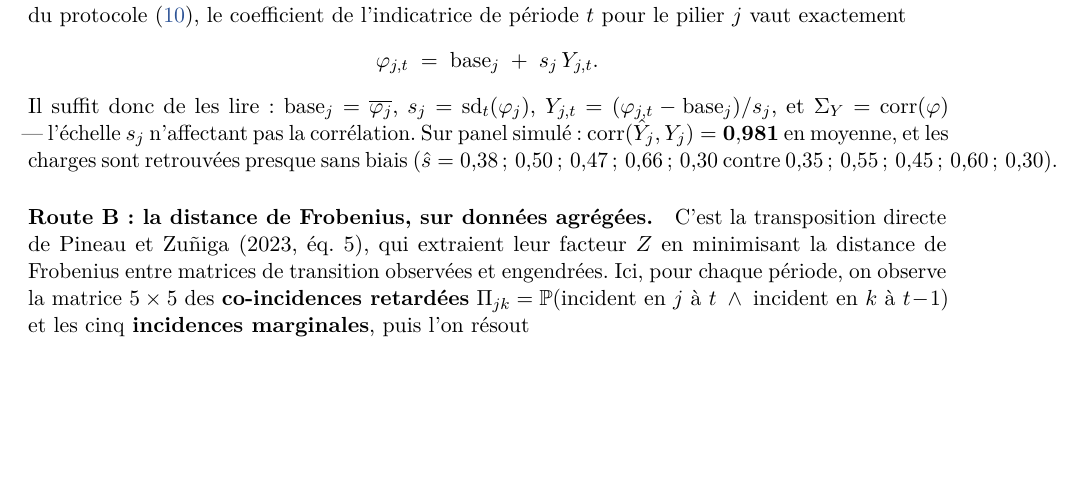
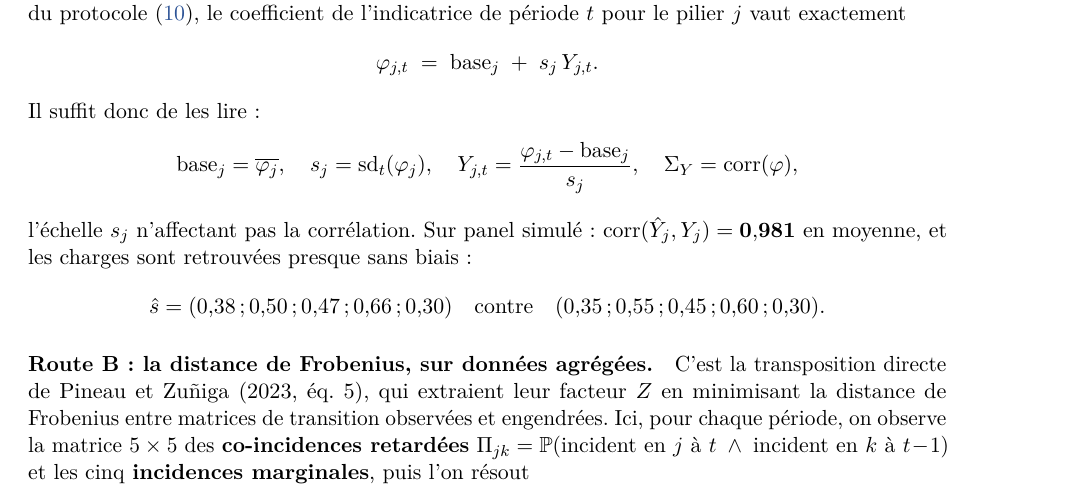
Before and after one commit to kelian19/M-moire-, a LaTeX document (exploratory/vasicek_lab/note_vasicek_dirige.tex): part of page 14 of 19 before the commit and part of page 14 of 20 after it, cut so that both start at the same text, the shorter picture padded with empty space. Compiled offline with pdfLaTeX.

Commit message:
Note Vasicek dirige : corrige le debordement de marge (section Calibrer le systemique)
Deux lignes de la Route A debordaient de 62 pt a cause de formules en
ligne insecables : les quatre estimateurs (base, s, Y, Sigma) et les deux
vecteurs de charges ecart-type. Les deux passent en equations d'affichage
centrees. Retire au passage un tiret cadratin. Compilation entierement
propre, sans avertissement.

```diff
--- a/exploratory/vasicek_lab/note_vasicek_dirige.tex
+++ b/exploratory/vasicek_lab/note_vasicek_dirige.tex
@@ -765,12 +765,19 @@ pour le pilier~$j$ vaut exactement
 \[
 \varphi_{j,t} \;=\; \text{base}_j \;+\; s_j\,\Y_{j,t}.
 \]
-Il suffit donc de les lire : $\text{base}_j = \overline{\varphi_j}$, $s_j =
-\mathrm{sd}_t(\varphi_j)$, $\Y_{j,t} = (\varphi_{j,t}-\text{base}_j)/s_j$, et
-$\Sigma_Y = \mathrm{corr}(\varphi)$ --- l'échelle $s_j$ n'affectant pas la corrélation. Sur
+Il suffit donc de les lire :
+\[
+\text{base}_j = \overline{\varphi_j}, \quad
+s_j = \mathrm{sd}_t(\varphi_j), \quad
+\Y_{j,t} = \frac{\varphi_{j,t}-\text{base}_j}{s_j}, \quad
+\Sigma_Y = \mathrm{corr}(\varphi),
+\]
+l'échelle $s_j$ n'affectant pas la corrélation. Sur
 panel simulé : $\mathrm{corr}(\hat\Y_j,\Y_j) = \mathbf{0{,}981}$ en moyenne, et les charges
-sont retrouvées presque sans biais ($\hat s = 0{,}38\,;\,0{,}50\,;\,0{,}47\,;\,0{,}66\,;\,0{,}30$
-contre $0{,}35\,;\,0{,}55\,;\,0{,}45\,;\,0{,}60\,;\,0{,}30$).
+sont retrouvées presque sans biais :
+\[
+\hat s = (0{,}38\,;0{,}50\,;0{,}47\,;0{,}66\,;0{,}30) \quad\text{contre}\quad (0{,}35\,;0{,}55\,;0{,}45\,;0{,}60\,;0{,}30).
+\]
 
 \paragraph{Route B : la distance de Frobenius, sur données agrégées.} C'est la transposition
 directe de Pineau et Zu\~niga (2023, éq.~5), qui extraient leur facteur $Z$ en minimisant la
```
Also changed, not shown: exploratory/vasicek_lab/note_vasicek_dirige.pdf.
